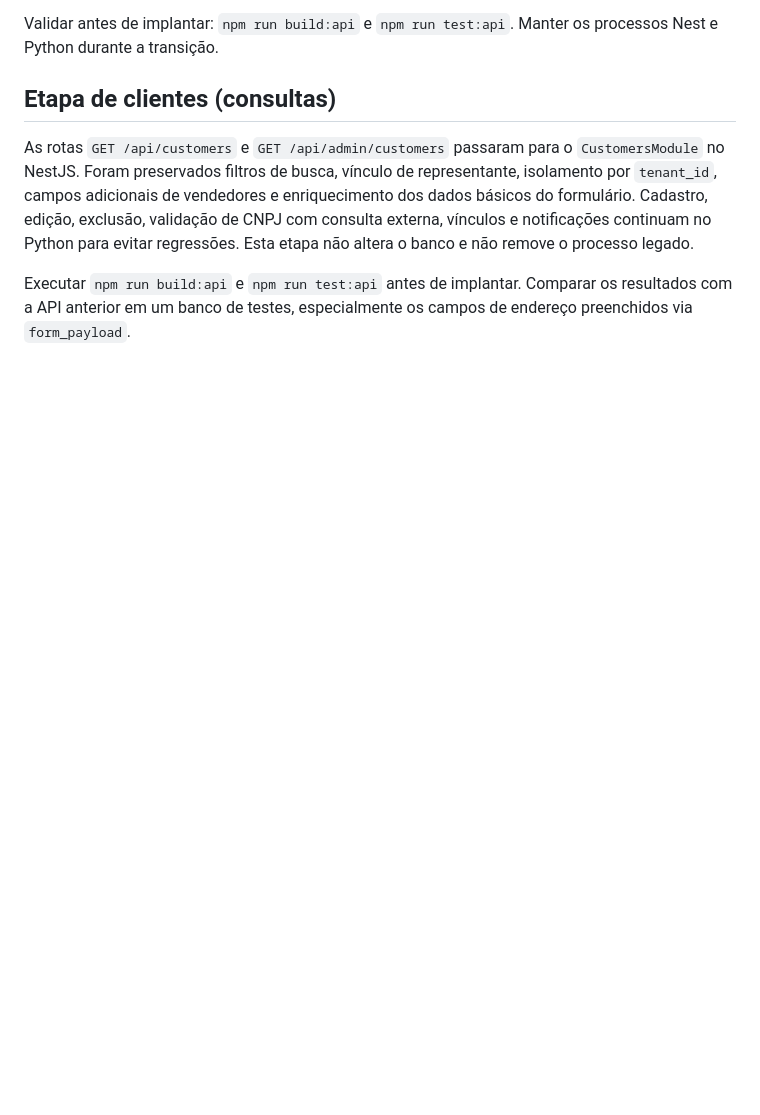
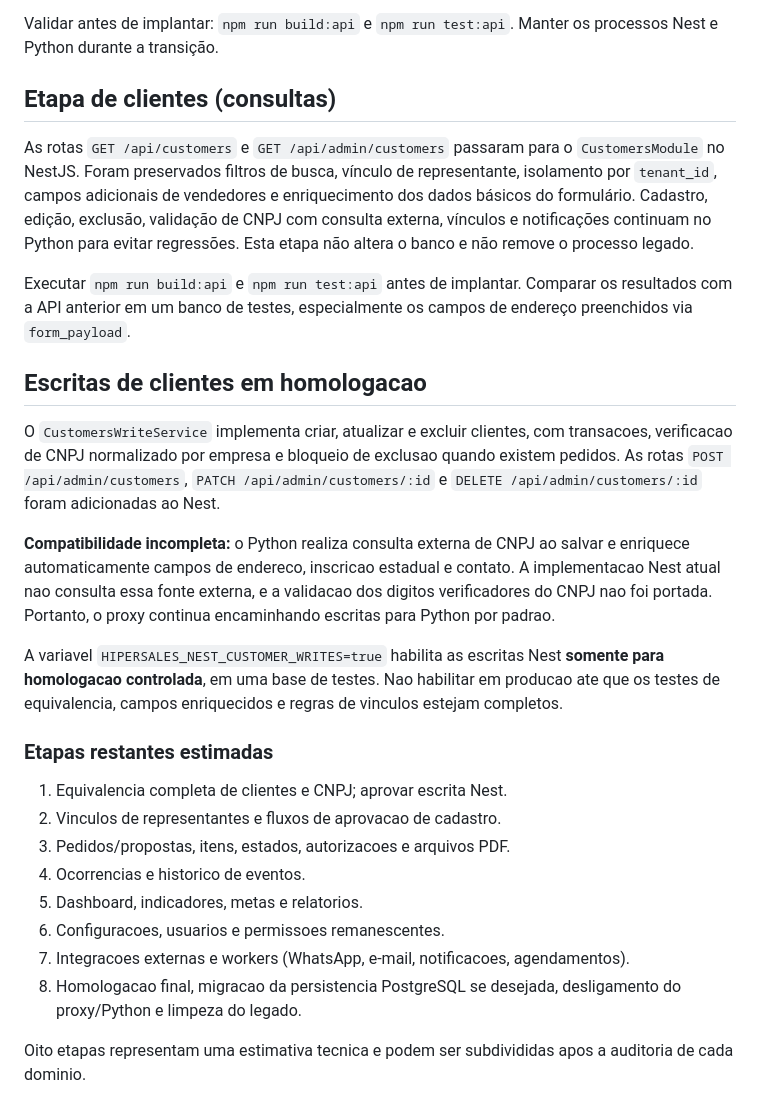
Before and after one commit to MiguelAlmeidaJ/Hipersales, a Markdown page: apps/api/README.md, the part around the change. Rendered like a GitHub page; blank space fills up the shorter version.

Commit message:
docs(nest): document gated customer writes and remaining migration milestones

```diff
--- a/apps/api/README.md
+++ b/apps/api/README.md
@@ -68,3 +68,24 @@ Validar antes de implantar: `npm run build:api` e `npm run test:api`. Manter os
 As rotas `GET /api/customers` e `GET /api/admin/customers` passaram para o `CustomersModule` no NestJS. Foram preservados filtros de busca, vínculo de representante, isolamento por `tenant_id`, campos adicionais de vendedores e enriquecimento dos dados básicos do formulário. Cadastro, edição, exclusão, validação de CNPJ com consulta externa, vínculos e notificações continuam no Python para evitar regressões. Esta etapa não altera o banco e não remove o processo legado.
 
 Executar `npm run build:api` e `npm run test:api` antes de implantar. Comparar os resultados com a API anterior em um banco de testes, especialmente os campos de endereço preenchidos via `form_payload`.
+
+## Escritas de clientes em homologacao
+
+O `CustomersWriteService` implementa criar, atualizar e excluir clientes, com transacoes, verificacao de CNPJ normalizado por empresa e bloqueio de exclusao quando existem pedidos. As rotas `POST /api/admin/customers`, `PATCH /api/admin/customers/:id` e `DELETE /api/admin/customers/:id` foram adicionadas ao Nest.
+
+**Compatibilidade incompleta:** o Python realiza consulta externa de CNPJ ao salvar e enriquece automaticamente campos de endereco, inscricao estadual e contato. A implementacao Nest atual nao consulta essa fonte externa, e a validacao dos digitos verificadores do CNPJ nao foi portada. Portanto, o proxy continua encaminhando escritas para Python por padrao.
+
+A variavel `HIPERSALES_NEST_CUSTOMER_WRITES=true` habilita as escritas Nest **somente para homologacao controlada**, em uma base de testes. Nao habilitar em producao ate que os testes de equivalencia, campos enriquecidos e regras de vinculos estejam completos.
+
+### Etapas restantes estimadas
+
+1. Equivalencia completa de clientes e CNPJ; aprovar escrita Nest.
+2. Vinculos de representantes e fluxos de aprovacao de cadastro.
+3. Pedidos/propostas, itens, estados, autorizacoes e arquivos PDF.
+4. Ocorrencias e historico de eventos.
+5. Dashboard, indicadores, metas e relatorios.
+6. Configuracoes, usuarios e permissoes remanescentes.
+7. Integracoes externas e workers (WhatsApp, e-mail, notificacoes, agendamentos).
+8. Homologacao final, migracao da persistencia PostgreSQL se desejada, desligamento do proxy/Python e limpeza do legado.
+
+Oito etapas representam uma estimativa tecnica e podem ser subdivididas apos a auditoria de cada dominio.
```
